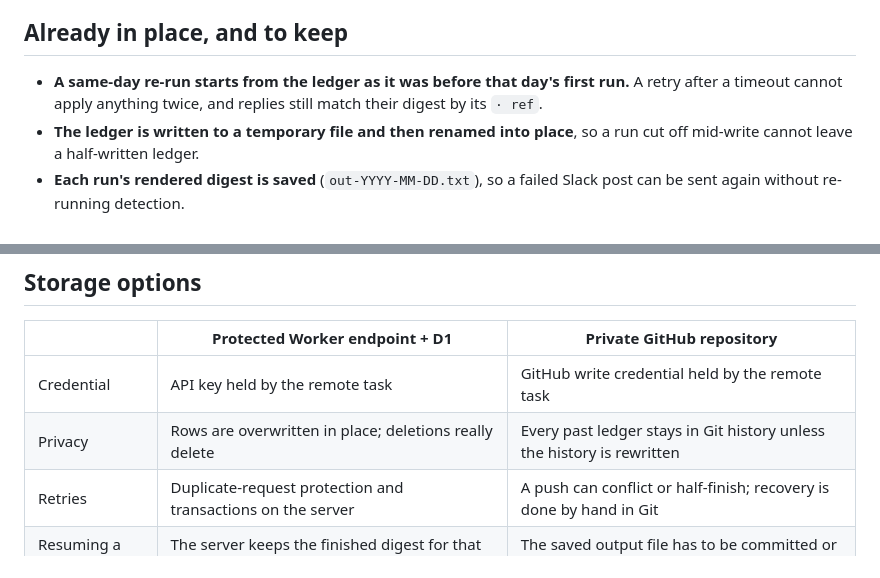
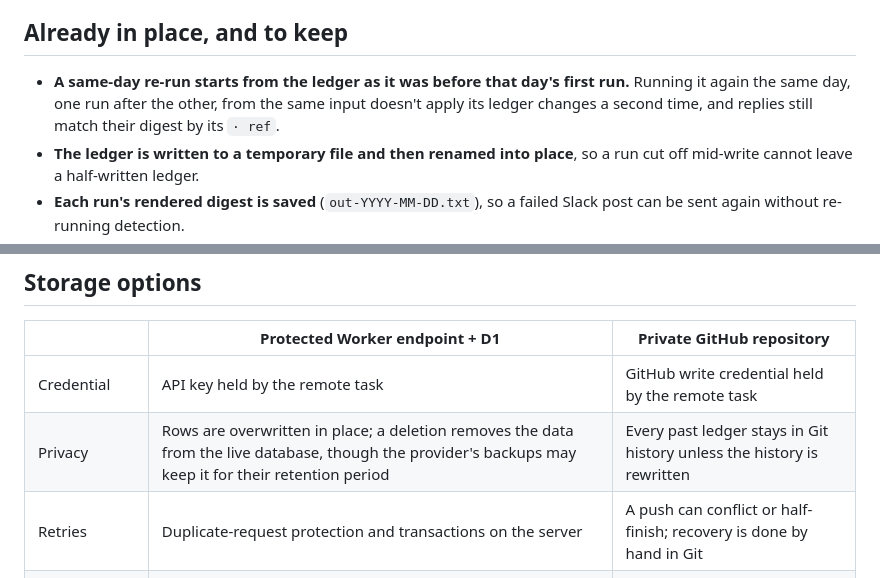
Before and after one commit to kaarizhussain/open-loops, a Markdown page: docs/remote-run.md, 2 parts joined by grey strips. GitHub-like rendering.

Commit message:
Remote-run scope: precise wording on sequential re-runs and D1 deletion
Co-Authored-By: Claude Opus 5.5 <noreply@anthropic.com>

```diff
--- a/docs/remote-run.md
+++ b/docs/remote-run.md
@@ -21,9 +21,9 @@ detector, delivered on schedule with the computer off.
 
 ## Already in place, and to keep
 
-- **A same-day re-run starts from the ledger as it was before that day's first run.** A
-  retry after a timeout cannot apply anything twice, and replies still match their
-  digest by its `· ref`.
+- **A same-day re-run starts from the ledger as it was before that day's first run.** Running
+  it again the same day, one run after the other, from the same input doesn't apply
+  its ledger changes a second time, and replies still match their digest by its `· ref`.
 - **The ledger is written to a temporary file and then renamed into place**, so a run
   cut off mid-write cannot leave a half-written ledger.
 - **Each run's rendered digest is saved** (`out-YYYY-MM-DD.txt`), so a failed Slack post
@@ -58,7 +58,7 @@ No refactor, and the real ledger stays where it is until this is done.
 | | Protected Worker endpoint + D1 | Private GitHub repository |
 |---|---|---|
 | Credential | API key held by the remote task | GitHub write credential held by the remote task |
-| Privacy | Rows are overwritten in place; deletions really delete | Every past ledger stays in Git history unless the history is rewritten |
+| Privacy | Rows are overwritten in place; a deletion removes the data from the live database, though the provider's backups may keep it for their retention period | Every past ledger stays in Git history unless the history is rewritten |
 | Retries | Duplicate-request protection and transactions on the server | A push can conflict or half-finish; recovery is done by hand in Git |
 | Resuming a post | The server keeps the finished digest for that run | The saved output file has to be committed or kept somewhere |
 | Engineering | Split the engine out of `slack-run.js`; Worker, D1, authentication | Almost none, if a remote task can clone, run Node and push |
```
